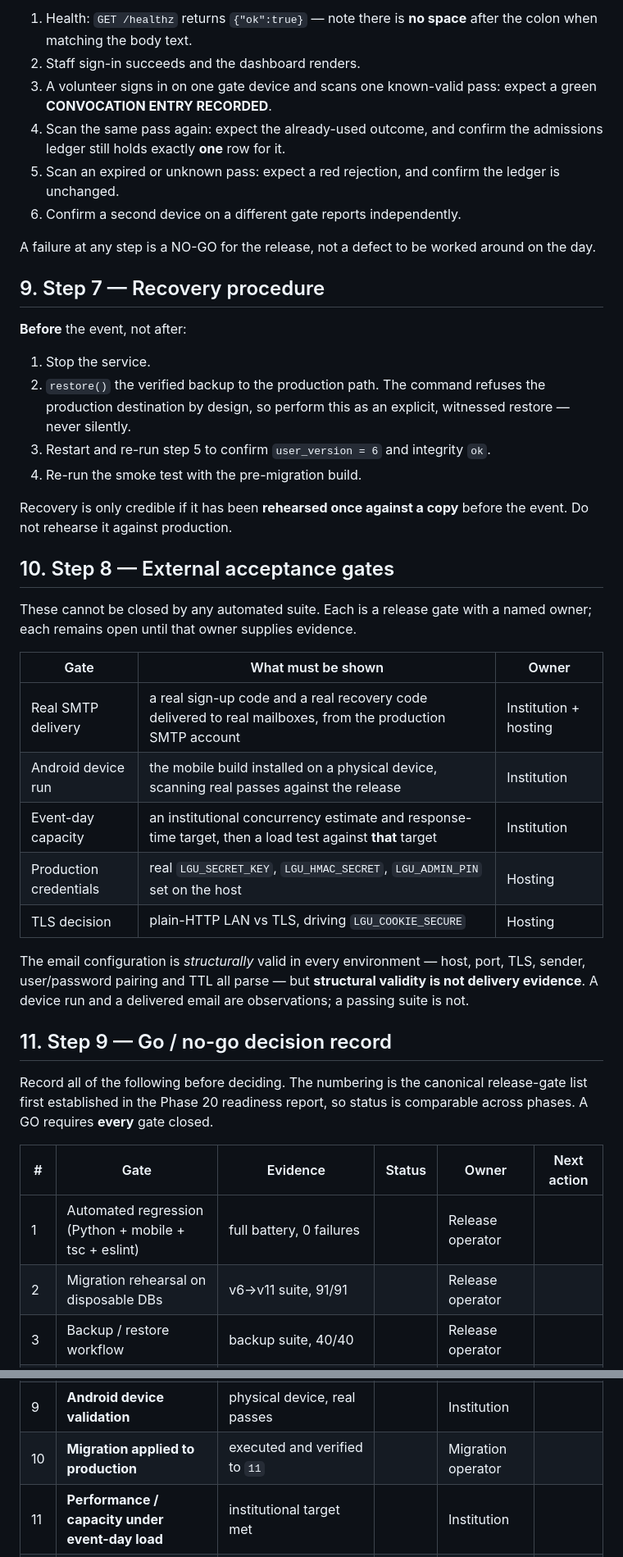
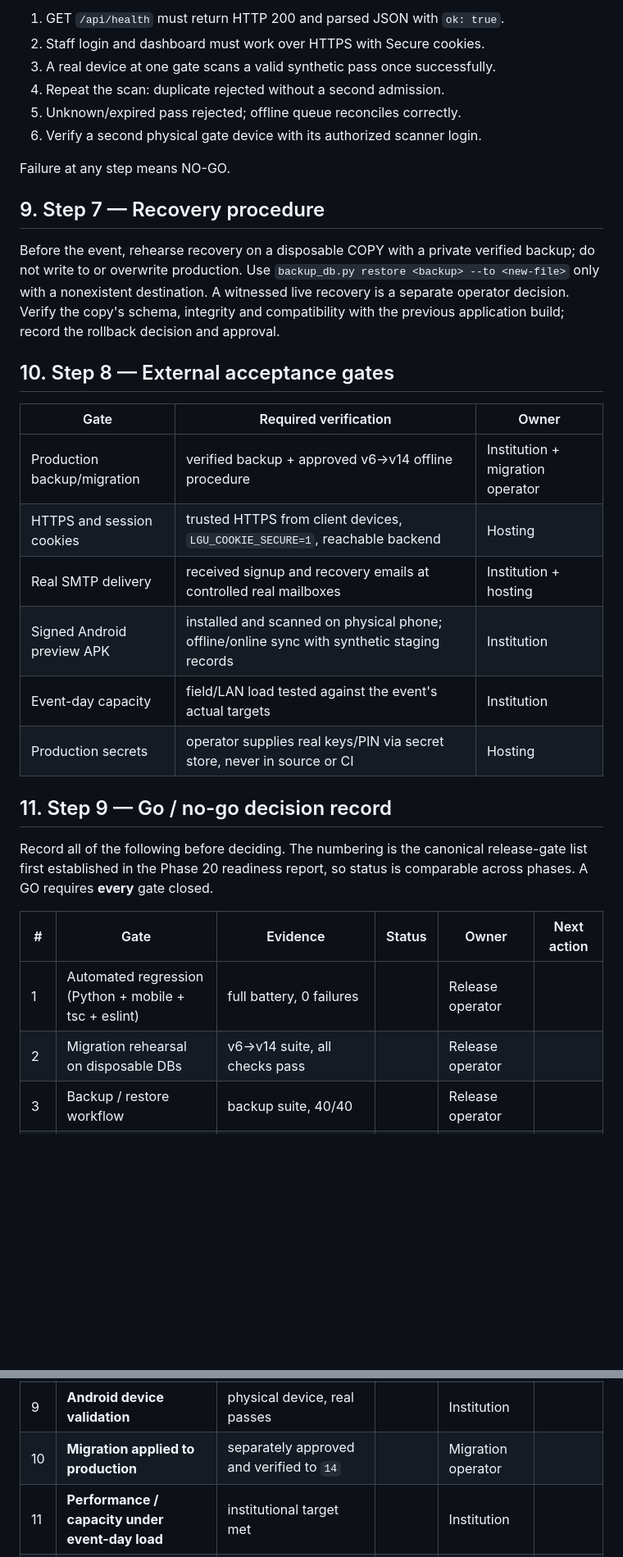
Before and after one commit to pakmultilinks-dot/lgu-smart-convocation, a Markdown page: docs/RELEASE_CANDIDATE_RUNBOOK.md, 2 parts joined by grey strips. Shown at 82% size. Drawn GitHub-style; blank space fills up the shorter version.

```diff
--- a/docs/RELEASE_CANDIDATE_RUNBOOK.md
+++ b/docs/RELEASE_CANDIDATE_RUNBOOK.md
@@ -147,50 +141,32 @@ With the service running against the migrated database, in this order:
 
-1. Health: `GET /healthz` returns `{"ok":true}` — note there is **no space**
-   after the colon when matching the body text.
-2. Staff sign-in succeeds and the dashboard renders.
-3. A volunteer signs in on one gate device and scans one known-valid pass:
-   expect a green **CONVOCATION ENTRY RECORDED**.
-4. Scan the same pass again: expect the already-used outcome, and confirm the
-   admissions ledger still holds exactly **one** row for it.
-5. Scan an expired or unknown pass: expect a red rejection, and confirm the
-   ledger is unchanged.
-6. Confirm a second device on a different gate reports independently.
+1. GET `/api/health` must return HTTP 200 and parsed JSON with `ok: true`.
+2. Staff login and dashboard must work over HTTPS with Secure cookies.
+3. A real device at one gate scans a valid synthetic pass once successfully.
+4. Repeat the scan: duplicate rejected without a second admission.
+5. Unknown/expired pass rejected; offline queue reconciles correctly.
+6. Verify a second physical gate device with its authorized scanner login.
 
-A failure at any step is a NO-GO for the release, not a defect to be worked
-around on the day.
+Failure at any step means NO-GO.
 
 ## 9. Step 7 — Recovery procedure
 
-**Before** the event, not after:
-
-1. Stop the service.
-2. `restore()` the verified backup to the production path. The command refuses
-   the production destination by design, so perform this as an explicit,
-   witnessed restore — never silently.
-3. Restart and re-run step 5 to confirm `user_version = 6` and integrity `ok`.
-4. Re-run the smoke test with the pre-migration build.
-
-Recovery is only credible if it has been **rehearsed once against a copy**
-before the event. Do not rehearse it against production.
+Before the event, rehearse recovery on a disposable COPY with a private
+verified backup; do not write to or overwrite production. Use
+`backup_db.py restore <backup> --to <new-file>` only with a nonexistent
+destination. A witnessed live recovery is a separate operator decision.
+Verify the copy's schema, integrity and compatibility with the previous
+application build; record the rollback decision and approval.
 
 ## 10. Step 8 — External acceptance gates
 
-These cannot be closed by any automated suite. Each is a release gate with a
-named owner; each remains open until that owner supplies evidence.
-
-| Gate | What must be shown | Owner |
+| Gate | Required verification | Owner |
 | --- | --- | --- |
-| Real SMTP delivery | a real sign-up code and a real recovery code delivered to real mailboxes, from the production SMTP account | Institution + hosting |
-| Android device run | the mobile build installed on a physical device, scanning real passes against the release | Institution |
-| Event-day capacity | an institutional concurrency estimate and response-time target, then a load test against **that** target | Institution |
-| Production credentials | real `LGU_SECRET_KEY`, `LGU_HMAC_SECRET`, `LGU_ADMIN_PIN` set on the host | Hosting |
-| TLS decision | plain-HTTP LAN vs TLS, driving `LGU_COOKIE_SECURE` | Hosting |
-
-The email configuration is *structurally* valid in every environment — host,
-port, TLS, sender, user/password pairing and TTL all parse — but **structural
-validity is not delivery evidence**. A device run and a delivered email are
-observations; a passing suite is not.
-
+| Production backup/migration | verified backup + approved v6→v14 offline procedure | Institution + migration operator |
+| HTTPS and session cookies | trusted HTTPS from client devices, `LGU_COOKIE_SECURE=1`, reachable backend | Hosting |
+| Real SMTP delivery | received signup and recovery emails at controlled real mailboxes | Institution + hosting |
+| Signed Android preview APK | installed and scanned on physical phone; offline/online sync with synthetic staging records | Institution |
+| Event-day capacity | field/LAN load tested against the event's actual targets | Institution |
+| Production secrets | operator supplies real keys/PIN via secret store, never in source or CI | Hosting |
 ## 11. Step 9 — Go / no-go decision record
 
 Record all of the following before deciding. The numbering is the canonical
@@ -200,7 +176,7 @@ is comparable across phases. A GO requires **every** gate closed.
 | # | Gate | Evidence | Status | Owner | Next action |
 | --- | --- | --- | --- | --- | --- |
 | 1 | Automated regression (Python + mobile + tsc + eslint) | full battery, 0 failures | | Release operator | |
-| 2 | Migration rehearsal on disposable DBs | v6→v11 suite, 91/91 | | Release operator | |
+| 2 | Migration rehearsal on disposable DBs | v6→v14 suite, all checks pass | | Release operator | |
 | 3 | Backup / restore workflow | backup suite, 40/40 | | Release operator | |
 | 4 | Runtime configuration audit + preflight | config audit 84/84; `preflight.py` | | Release operator | |
 | 5 | Authorization matrix closed or classified | authz matrix, 35/35 | | Release operator | |
@@ -208,7 +184,7 @@ is comparable across phases. A GO requires **every** gate closed.
 | 7 | Production DB integrity preserved | stamp unchanged, integrity ok | | Release operator | |
 | 8 | **Real SMTP delivery** | a real code received in a real mailbox | | Institution + hosting | |
 | 9 | **Android device validation** | physical device, real passes | | Institution | |
-| 10 | **Migration applied to production** | executed and verified to `11` | | Migration operator | |
+| 10 | **Migration applied to production** | separately approved and verified to `14` | | Migration operator | |
 | 11 | **Performance / capacity under event-day load** | institutional target met | | Institution | |
 | 12 | **Production credentials provisioned** | real secrets set, demo guard satisfied | | Hosting | |
 
```
Also changed, not shown: other parts of docs/RELEASE_CANDIDATE_RUNBOOK.md (+43 -49 lines).
